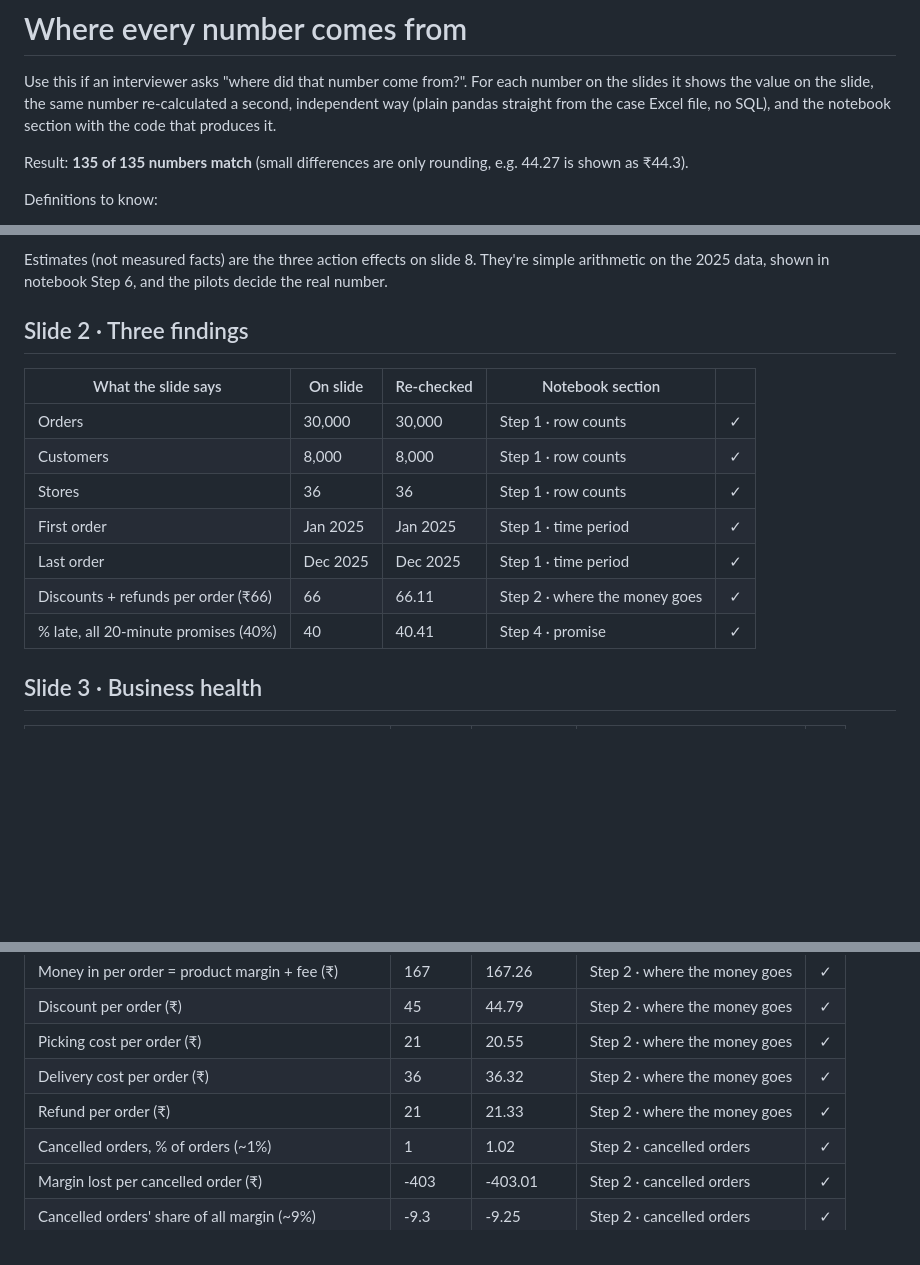
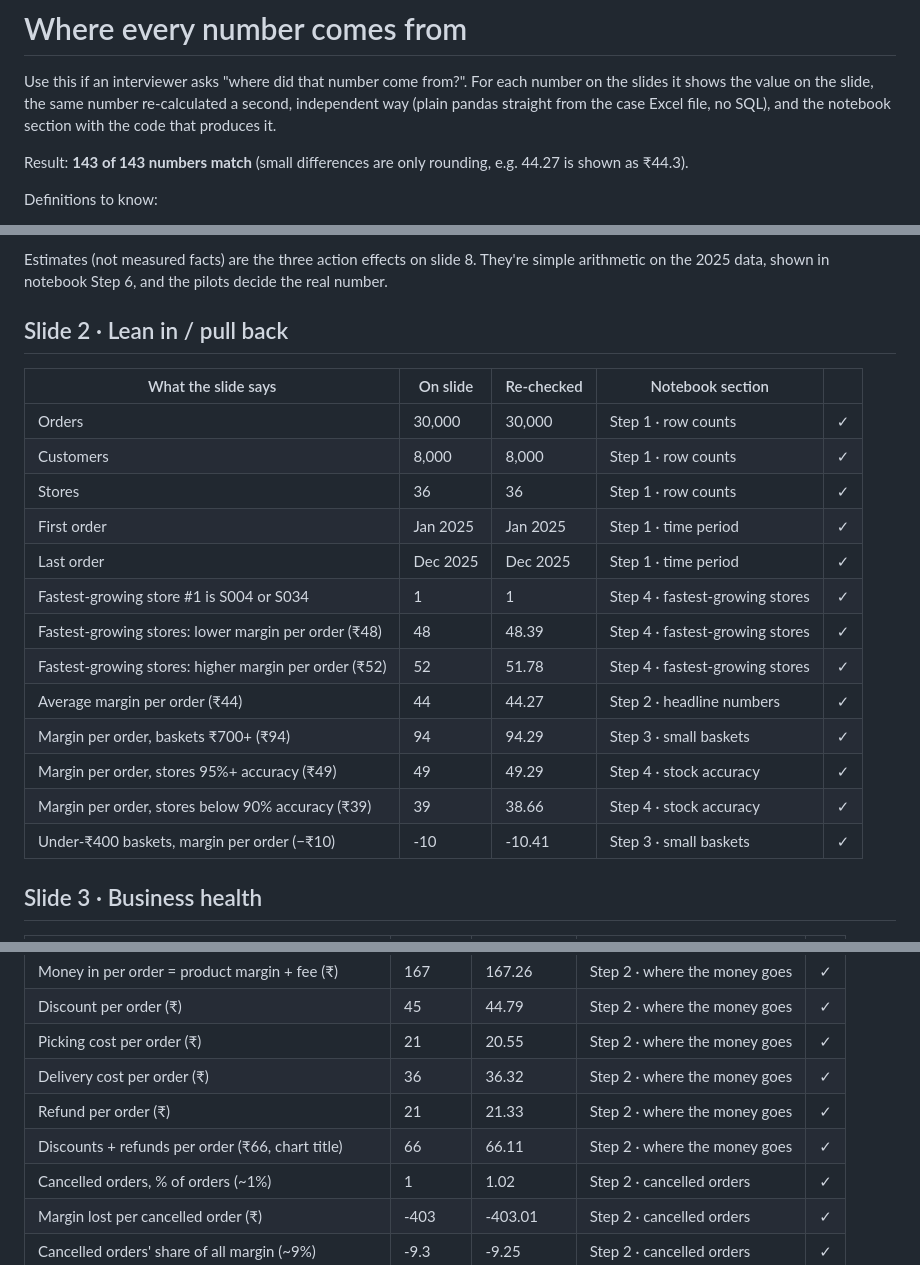
Before and after one commit to Aritra-20/swiftbasket-profitable-growth, a Markdown page: presentation/numbers_backup.md, 3 parts joined by grey strips. Rendered like a GitHub page; blank space fills up the shorter version.

```diff
--- a/presentation/numbers_backup.md
+++ b/presentation/numbers_backup.md
@@ -2,7 +2,7 @@
 
 Use this if an interviewer asks "where did that number come from?". For each number on the slides it shows the value on the slide, the same number re-calculated a second, independent way (plain pandas straight from the case Excel file, no SQL), and the notebook section with the code that produces it.
 
-Result: **135 of 135 numbers match** (small differences are only rounding, e.g. 44.27 is shown as ₹44.3).
+Result: **143 of 143 numbers match** (small differences are only rounding, e.g. 44.27 is shown as ₹44.3).
 
 Definitions to know:
 - "Margin per order" and "% orders losing money" use all 30,000 orders, including the 305 cancelled ones (they're real costs: each is refunded).
@@ -17,7 +17,7 @@ Things that are *not* from the case data, and are labelled where they appear:
 
 Estimates (not measured facts) are the three action effects on slide 8. They're simple arithmetic on the 2025 data, shown in notebook Step 6, and the pilots decide the real number.
 
-## Slide 2 · Three findings
+## Slide 2 · Lean in / pull back
 
 | What the slide says | On slide | Re-checked | Notebook section | |
 |---|---|---|---|---|
@@ -26,8 +26,14 @@ Estimates (not measured facts) are the three action effects on slide 8. They're
 | Stores | 36 | 36 | Step 1 · row counts | ✓ |
 | First order | Jan 2025 | Jan 2025 | Step 1 · time period | ✓ |
 | Last order | Dec 2025 | Dec 2025 | Step 1 · time period | ✓ |
-| Discounts + refunds per order (₹66) | 66 | 66.11 | Step 2 · where the money goes | ✓ |
-| % late, all 20-minute promises (40%) | 40 | 40.41 | Step 4 · promise | ✓ |
+| Fastest-growing store #1 is S004 or S034 | 1 | 1 | Step 4 · fastest-growing stores | ✓ |
+| Fastest-growing stores: lower margin per order (₹48) | 48 | 48.39 | Step 4 · fastest-growing stores | ✓ |
+| Fastest-growing stores: higher margin per order (₹52) | 52 | 51.78 | Step 4 · fastest-growing stores | ✓ |
+| Average margin per order (₹44) | 44 | 44.27 | Step 2 · headline numbers | ✓ |
+| Margin per order, baskets ₹700+ (₹94) | 94 | 94.29 | Step 3 · small baskets | ✓ |
+| Margin per order, stores 95%+ accuracy (₹49) | 49 | 49.29 | Step 4 · stock accuracy | ✓ |
+| Margin per order, stores below 90% accuracy (₹39) | 39 | 38.66 | Step 4 · stock accuracy | ✓ |
+| Under-₹400 baskets, margin per order (−₹10) | -10 | -10.41 | Step 3 · small baskets | ✓ |
 
 ## Slide 3 · Business health
 
@@ -46,6 +52,7 @@ Estimates (not measured facts) are the three action effects on slide 8. They're
 | Picking cost per order (₹) | 21 | 20.55 | Step 2 · where the money goes | ✓ |
 | Delivery cost per order (₹) | 36 | 36.32 | Step 2 · where the money goes | ✓ |
 | Refund per order (₹) | 21 | 21.33 | Step 2 · where the money goes | ✓ |
+| Discounts + refunds per order (₹66, chart title) | 66 | 66.11 | Step 2 · where the money goes | ✓ |
 | Cancelled orders, % of orders (~1%) | 1 | 1.02 | Step 2 · cancelled orders | ✓ |
 | Margin lost per cancelled order (₹) | -403 | -403.01 | Step 2 · cancelled orders | ✓ |
 | Cancelled orders' share of all margin (~9%) | -9.3 | -9.25 | Step 2 · cancelled orders | ✓ |
```
Also changed, not shown: other parts of presentation/numbers_backup.md (+5 -4 lines), README.md (+2 -2 lines), presentation/video_script.md (+4 -4 lines).
